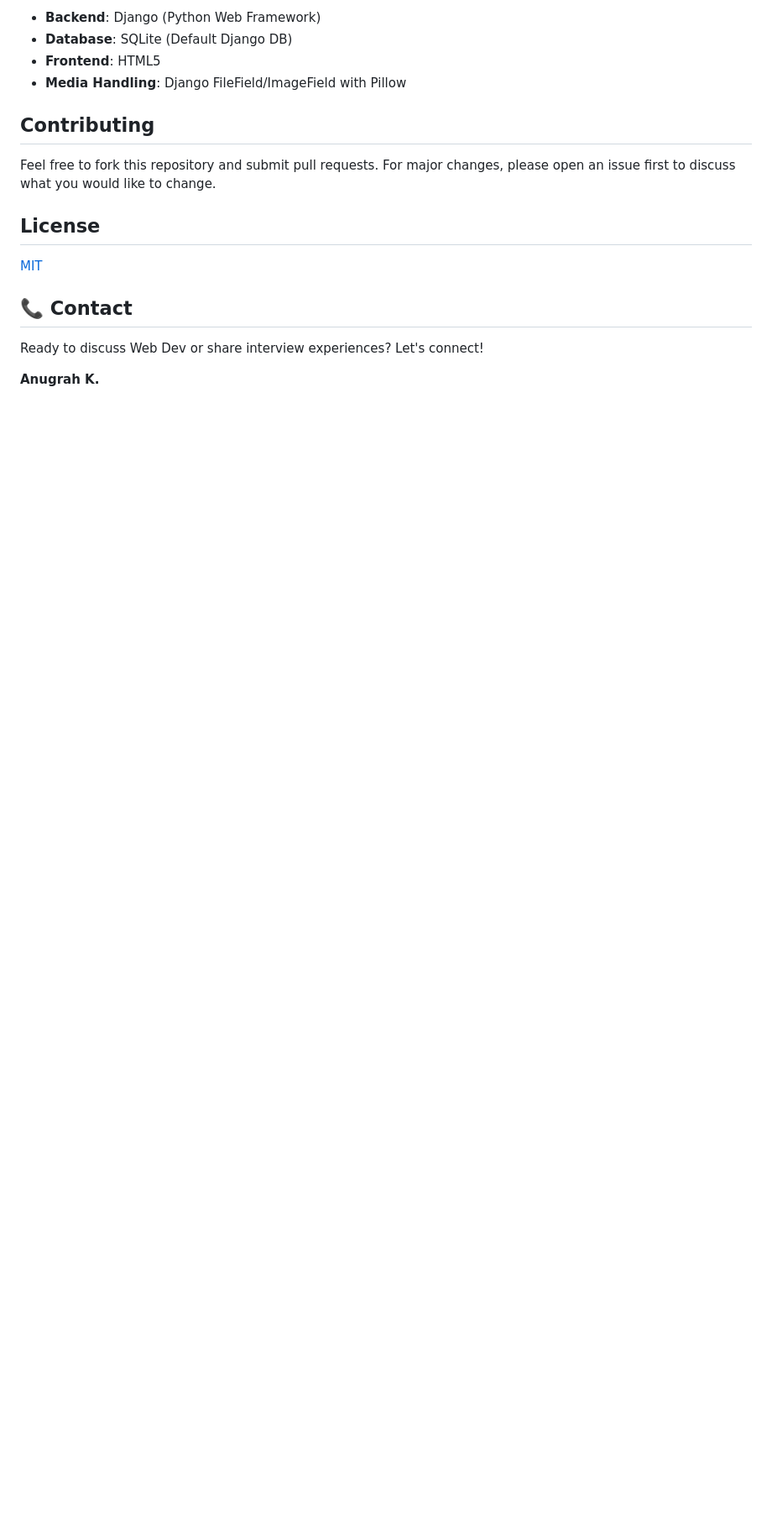
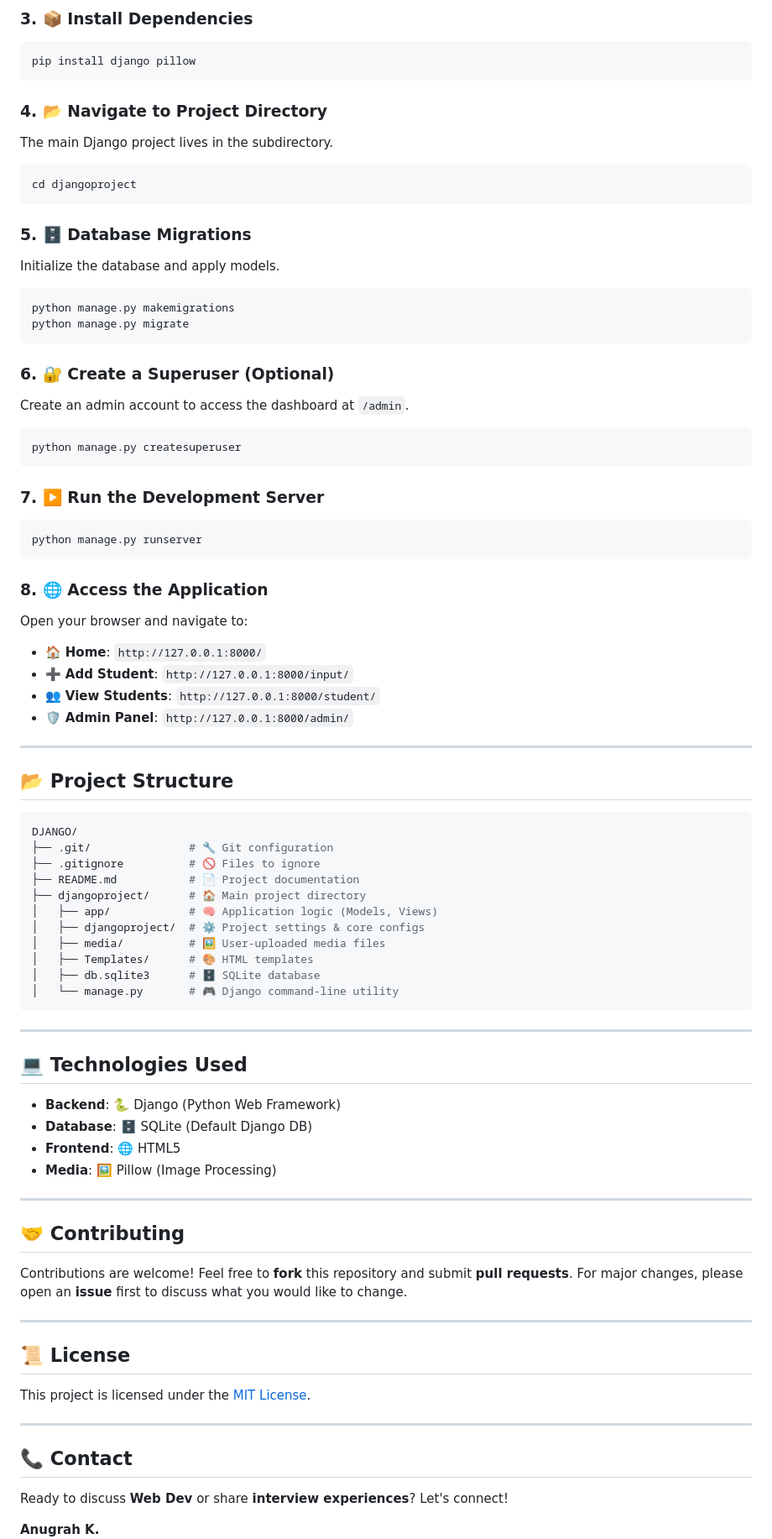
Before and after one commit to anugrahk21/DJANGO_Placement_Prep_1, a Markdown page: README.md, the part around one of its changes. Shown at 84% size. Rendered like a GitHub page; blank space fills up the shorter version.

Commit message:
docs: Enhance README with improved formatting, emojis, and descriptive text for better readability.

````diff
--- a/README.md
+++ b/README.md
@@ -92,20 +46,83 @@ DJANGO/
 
--   **Backend**: Django (Python Web Framework)
--   **Database**: SQLite (Default Django DB)
--   **Frontend**: HTML5
--   **Media Handling**: Django FileField/ImageField with Pillow
+### 3. 📦 Install Dependencies
+```bash
+pip install django pillow
+```
 
-## Contributing
+### 4. 📂 Navigate to Project Directory
+The main Django project lives in the subdirectory.
+```bash
+cd djangoproject
+```
 
-Feel free to fork this repository and submit pull requests. For major changes, please open an issue first to discuss what you would like to change.
+### 5. 🗄️ Database Migrations
+Initialize the database and apply models.
+```bash
+python manage.py makemigrations
+python manage.py migrate
+```
 
-## License
+### 6. 🔐 Create a Superuser (Optional)
+Create an admin account to access the dashboard at `/admin`.
+```bash
+python manage.py createsuperuser
+```
 
-[MIT](https://choosealicense.com/licenses/mit/)
+### 7. ▶️ Run the Development Server
+```bash
+python manage.py runserver
+```
 
+### 8. 🌐 Access the Application
+Open your browser and navigate to:
+- 🏠 **Home**: `http://127.0.0.1:8000/`
+- ➕ **Add Student**: `http://127.0.0.1:8000/input/`
+- 👥 **View Students**: `http://127.0.0.1:8000/student/`
+- 🛡️ **Admin Panel**: `http://127.0.0.1:8000/admin/`
+
+---
+
+## 📂 Project Structure
+
+```bash
+DJANGO/
+├── .git/               # 🔧 Git configuration
+├── .gitignore          # 🚫 Files to ignore
+├── README.md           # 📄 Project documentation
+├── djangoproject/      # 🏠 Main project directory
+│   ├── app/            # 🧠 Application logic (Models, Views)
+│   ├── djangoproject/  # ⚙️ Project settings & core configs
+│   ├── media/          # 🖼️ User-uploaded media files
+│   ├── Templates/      # 🎨 HTML templates
+│   ├── db.sqlite3      # 🗄️ SQLite database
+│   └── manage.py       # 🎮 Django command-line utility
+```
+
+---
+
+## 💻 Technologies Used
+
+- **Backend**: 🐍 Django (Python Web Framework)
+- **Database**: 🗄️ SQLite (Default Django DB)
+- **Frontend**: 🌐 HTML5
+- **Media**: 🖼️ Pillow (Image Processing)
+
+---
+
+## 🤝 Contributing
+
+Contributions are welcome! Feel free to **fork** this repository and submit **pull requests**. For major changes, please open an **issue** first to discuss what you would like to change.
+
+---
+
+## 📜 License
+
+This project is licensed under the [MIT License](https://choosealicense.com/licenses/mit/).
+
+---
 
 ## 📞 Contact
 
-Ready to discuss Web Dev or share interview experiences? Let's connect!
+Ready to discuss **Web Dev** or share **interview experiences**? Let's connect!
 
 **Anugrah K.**
````
Also changed, not shown: other parts of README.md (+33 -78 lines).
